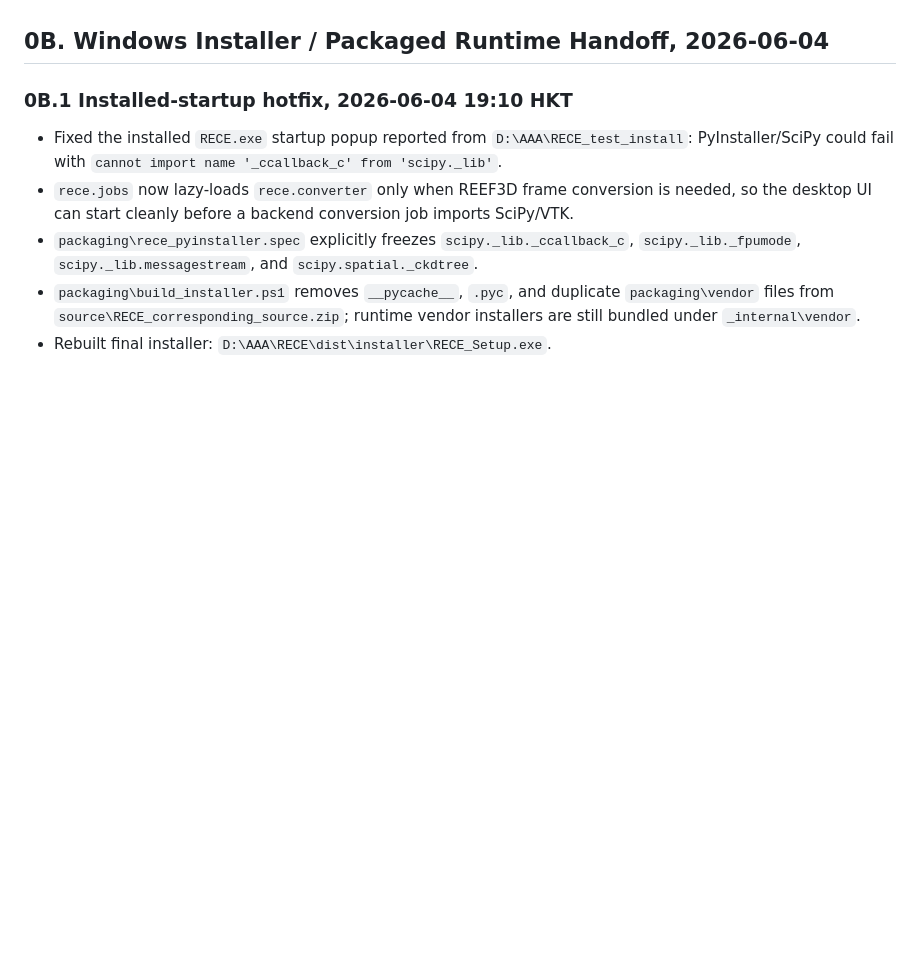
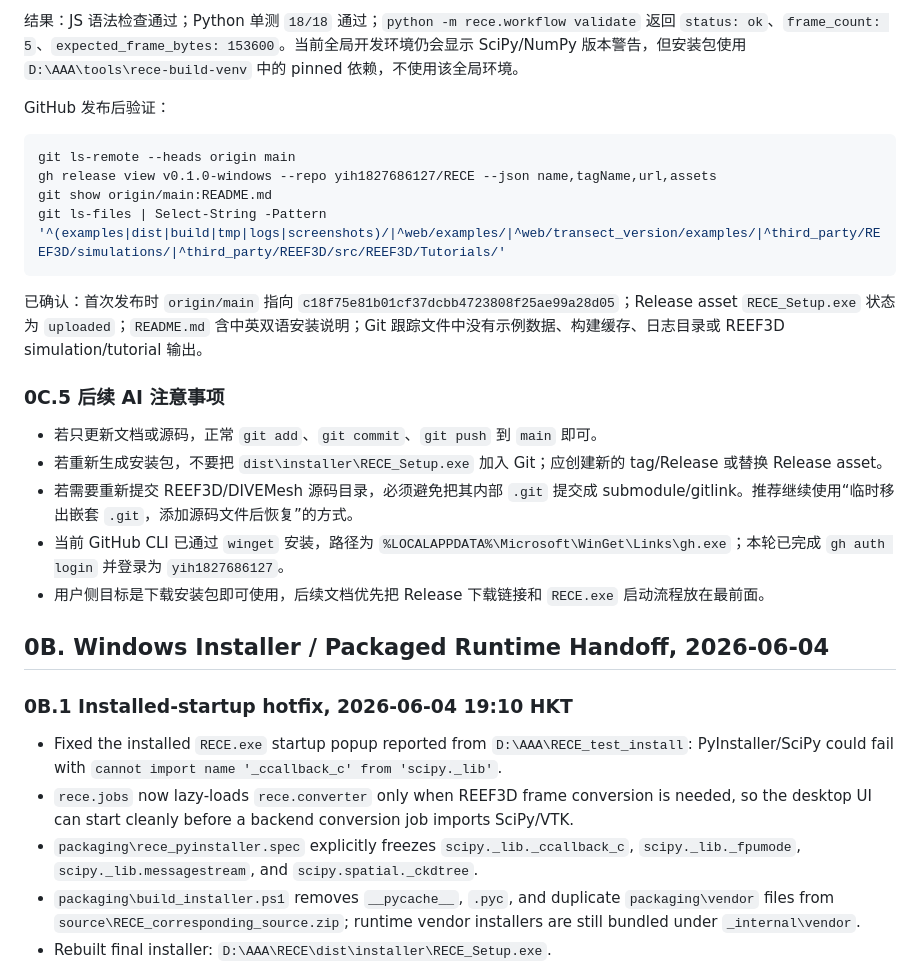
Before and after one commit to yih1827686127/RECE, a Markdown page: README_RECE.md, the part around one of its changes. Drawn GitHub-style; blank space fills up the shorter version.

````diff
--- a/README_RECE.md
+++ b/README_RECE.md
@@ -4,3 +59,23 @@
+结果：JS 语法检查通过；Python 单测 `18/18` 通过；`python -m rece.workflow validate` 返回 `status: ok`、`frame_count: 5`、`expected_frame_bytes: 153600`。当前全局开发环境仍会显示 SciPy/NumPy 版本警告，但安装包使用 `D:\AAA\tools\rece-build-venv` 中的 pinned 依赖，不使用该全局环境。
+
+GitHub 发布后验证：
+
+```powershell
+git ls-remote --heads origin main
+gh release view v0.1.0-windows --repo yih1827686127/RECE --json name,tagName,url,assets
+git show origin/main:README.md
+git ls-files | Select-String -Pattern '^(examples|dist|build|tmp|logs|screenshots)/|^web/examples/|^web/transect_version/examples/|^third_party/REEF3D/simulations/|^third_party/REEF3D/src/REEF3D/Tutorials/'
+```
+
+已确认：首次发布时 `origin/main` 指向 `c18f75e81b01cf37dcbb4723808f25ae99a28d05`；Release asset `RECE_Setup.exe` 状态为 `uploaded`；`README.md` 含中英双语安装说明；Git 跟踪文件中没有示例数据、构建缓存、日志目录或 REEF3D simulation/tutorial 输出。
+
+### 0C.5 后续 AI 注意事项
+
+- 若只更新文档或源码，正常 `git add`、`git commit`、`git push` 到 `main` 即可。
+- 若重新生成安装包，不要把 `dist\installer\RECE_Setup.exe` 加入 Git；应创建新的 tag/Release 或替换 Release asset。
+- 若需要重新提交 REEF3D/DIVEMesh 源码目录，必须避免把其内部 `.git` 提交成 submodule/gitlink。推荐继续使用“临时移出嵌套 `.git`，添加源码文件后恢复”的方式。
+- 当前 GitHub CLI 已通过 `winget` 安装，路径为 `%LOCALAPPDATA%\Microsoft\WinGet\Links\gh.exe`；本轮已完成 `gh auth login` 并登录为 `yih1827686127`。
+- 用户侧目标是下载安装包即可使用，后续文档优先把 Release 下载链接和 `RECE.exe` 启动流程放在最前面。
 
 ## 0B. Windows Installer / Packaged Runtime Handoff, 2026-06-04
 
````
Also changed, not shown: other parts of README_RECE.md (+56 -1 lines).
